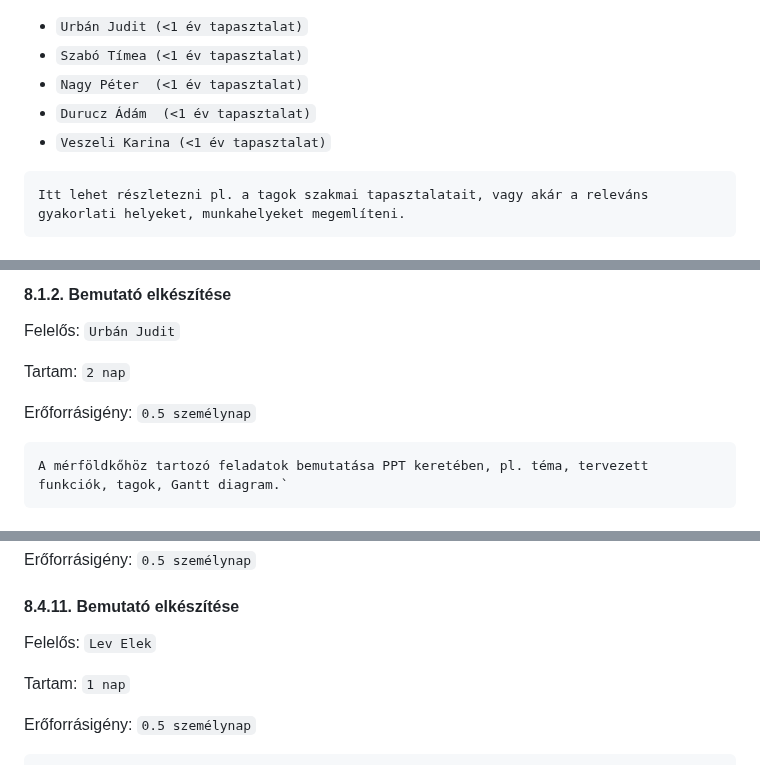
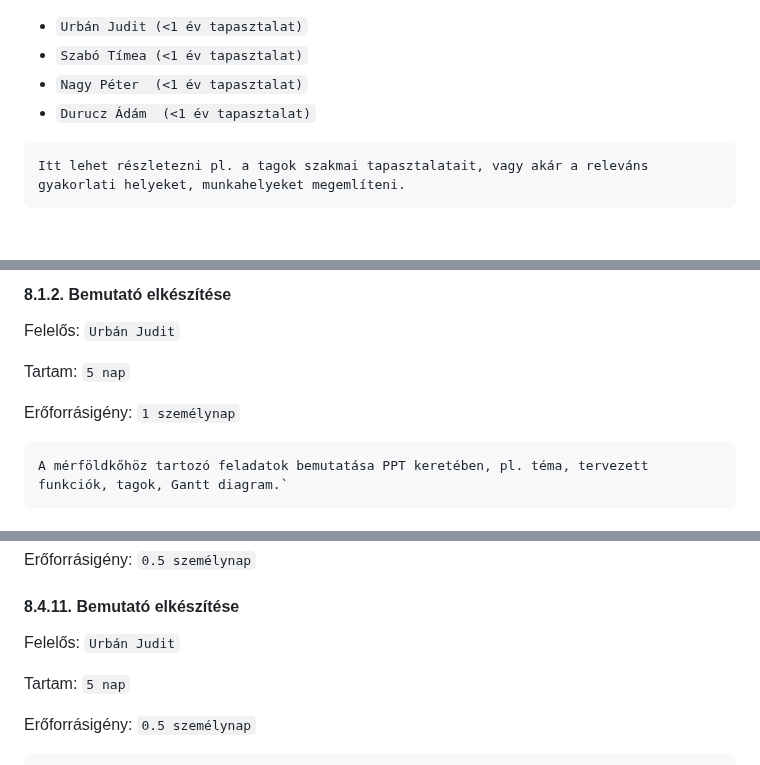
Before and after one commit to timeaszabo1217/rendszerfejl1, a Markdown page: Projektterv-2023.md, 3 parts joined by grey strips. Rendered like a GitHub page.

````diff
--- a/Projektterv-2023.md
+++ b/Projektterv-2023.md
@@ -46,7 +46,6 @@ A projekt megrendelője `Urbán Csilla PHD hallgató`. A `Pszichológus oldal` p
  - `Szabó Tímea (<1 év tapasztalat)`
  - `Nagy Péter  (<1 év tapasztalat)`
  - `Durucz Ádám  (<1 év tapasztalat)`
- - `Veszeli Karina (<1 év tapasztalat)`
 ```
 Itt lehet részletezni pl. a tagok szakmai tapasztalatait, vagy akár a releváns gyakorlati helyeket, munkahelyeket megemlíteni.
 ```
@@ -212,9 +210,9 @@ Erőforrásigény:  `2 személynap/fő`
 
 Felelős: `Urbán Judit`
 
-Tartam:  `2 nap`
+Tartam:  `5 nap`
 
-Erőforrásigény:  `0.5 személynap`
+Erőforrásigény:  `1 személynap`
 
 ```
 A mérföldkőhöz tartozó feladatok bemutatása PPT keretében, pl. téma, tervezett funkciók, tagok, Gantt diagram.`
@@ -510,9 +508,9 @@ Erőforrásigény:  `0.5 személynap`
 
 #### 8.4.11. Bemutató elkészítése
 
-Felelős: `Lev Elek`
+Felelős: `Urbán Judit`
 
-Tartam:  `1 nap`
+Tartam:  `5 nap`
 
 Erőforrásigény:  `0.5 személynap`
 
````
Also changed, not shown: other parts of Projektterv-2023.md (+25 -24 lines).
